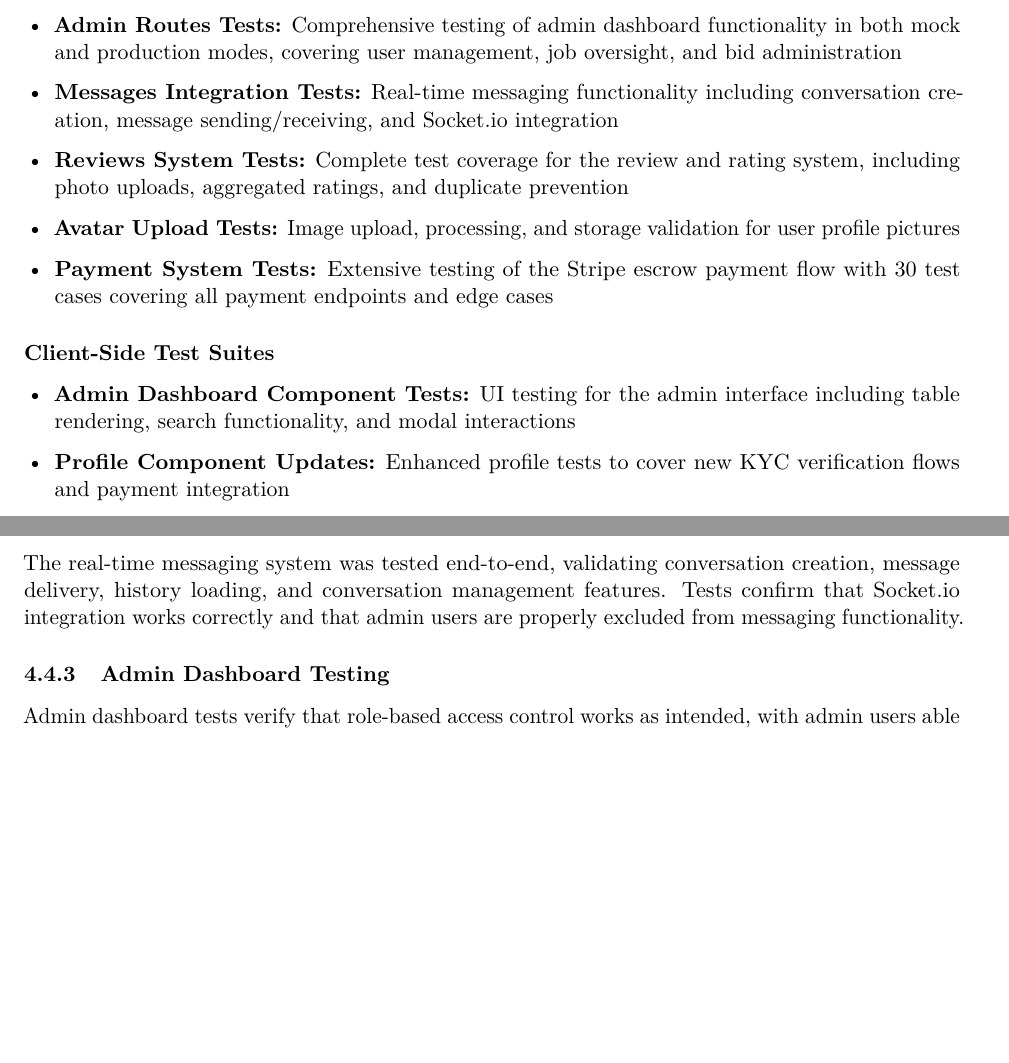
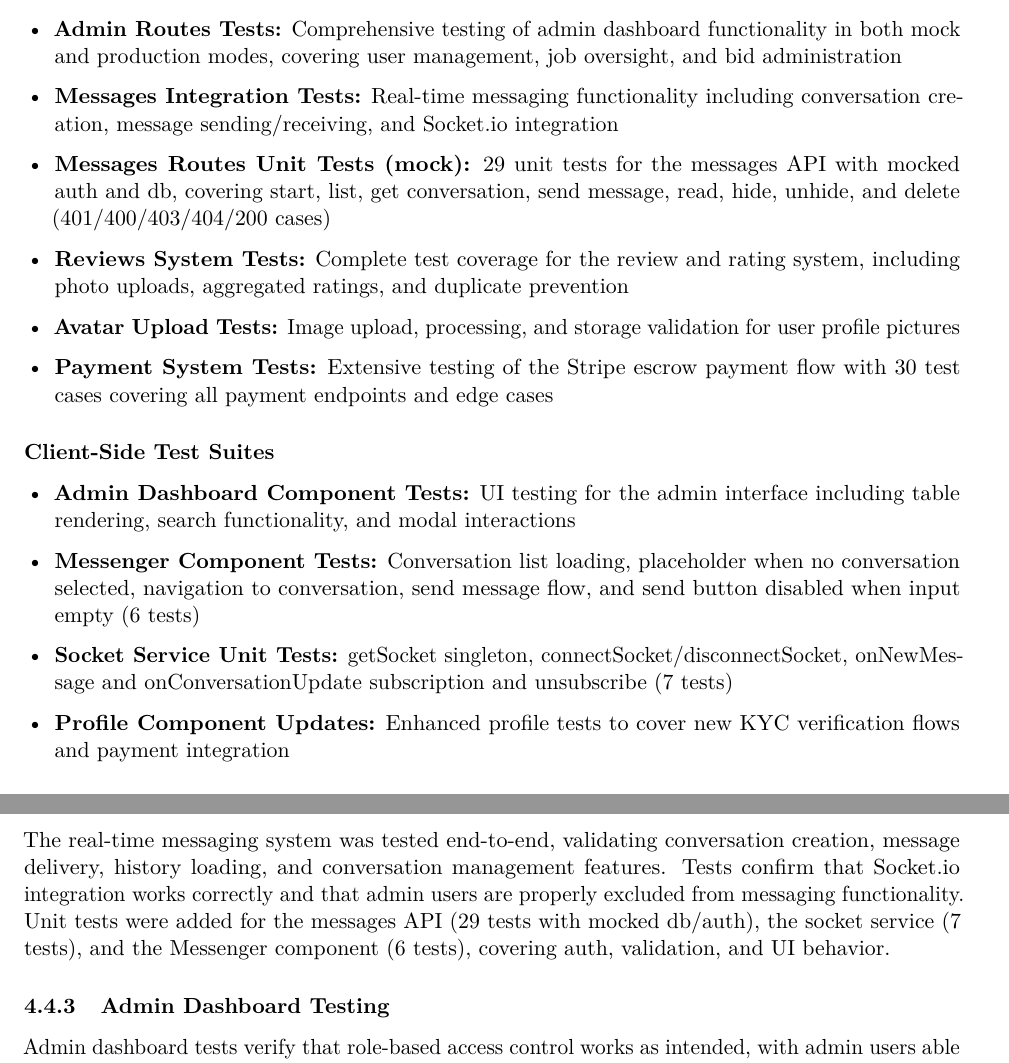
Before and after one commit to tjung-git/OpenBid-Map-first-Bidding-Markplace, a LaTeX document (documentation/3.2 Complete Software Implementation/main.tex): two parts of pages 11 and 13 of 17, joined at a grey line, cut so that both start at the same text, the shorter picture padded with empty space. Compiled offline with pdfLaTeX.

Commit message:
update docs

```diff
--- a/documentation/3.2 Complete Software Implementation/main.tex
+++ b/documentation/3.2 Complete Software Implementation/main.tex
@@ -441,6 +441,7 @@ During this iteration, we significantly expanded our test coverage to ensure the
 \begin{itemize}[leftmargin=1.4em]
   \item \textbf{Admin Routes Tests:} Comprehensive testing of admin dashboard functionality in both mock and production modes, covering user management, job oversight, and bid administration
   \item \textbf{Messages Integration Tests:} Real-time messaging functionality including conversation creation, message sending/receiving, and Socket.io integration
+  \item \textbf{Messages Routes Unit Tests (mock):} 29 unit tests for the messages API with mocked auth and db, covering start, list, get conversation, send message, read, hide, unhide, and delete (401/400/403/404/200 cases)
   \item \textbf{Reviews System Tests:} Complete test coverage for the review and rating system, including photo uploads, aggregated ratings, and duplicate prevention
   \item \textbf{Avatar Upload Tests:} Image upload, processing, and storage validation for user profile pictures
   \item \textbf{Payment System Tests:} Extensive testing of the Stripe escrow payment flow with 30 test cases covering all payment endpoints and edge cases
@@ -449,6 +450,8 @@ During this iteration, we significantly expanded our test coverage to ensure the
 \paragraph{Client-Side Test Suites}
 \begin{itemize}[leftmargin=1.4em]
   \item \textbf{Admin Dashboard Component Tests:} UI testing for the admin interface including table rendering, search functionality, and modal interactions
+  \item \textbf{Messenger Component Tests:} Conversation list loading, placeholder when no conversation selected, navigation to conversation, send message flow, and send button disabled when input empty (6 tests)
+  \item \textbf{Socket Service Unit Tests:} getSocket singleton, connectSocket/disconnectSocket, onNewMessage and onConversationUpdate subscription and unsubscribe (7 tests)
   \item \textbf{Profile Component Updates:} Enhanced profile tests to cover new KYC verification flows and payment integration
 \end{itemize}
 
@@ -513,7 +516,7 @@ Status endpoint tests confirm that both job posters and awarded providers can vi
 To enable reliable testing without incurring Stripe API costs, we implemented a mock payment adapter that simulates Stripe behavior. This required fixing several test infrastructure issues including bid acceptance route patterns, KYC verification requirements, and proper route registration in the test application factory. All 30 payment tests now pass consistently.
 
 \subsubsection{Messaging System Testing}
-The real-time messaging system was tested end-to-end, validating conversation creation, message delivery, history loading, and conversation management features. Tests confirm that Socket.io integration works correctly and that admin users are properly excluded from messaging functionality.
+The real-time messaging system was tested end-to-end, validating conversation creation, message delivery, history loading, and conversation management features. Tests confirm that Socket.io integration works correctly and that admin users are properly excluded from messaging functionality. Unit tests were added for the messages API (29 tests with mocked db/auth), the socket service (7 tests), and the Messenger component (6 tests), covering auth, validation, and UI behavior.
 
 \subsubsection{Admin Dashboard Testing}
 Admin dashboard tests verify that role-based access control works as intended, with admin users able to view and edit all system entities while non-admin users are blocked from accessing administrative functions. Search and filter functionality was validated across users, jobs, and bids.
```
Also changed, not shown: documentation/3.2 Complete Software Implementation/main.pdf, documentation/3.2 Complete Software Implementation/main.tex (2 more changed lines).
